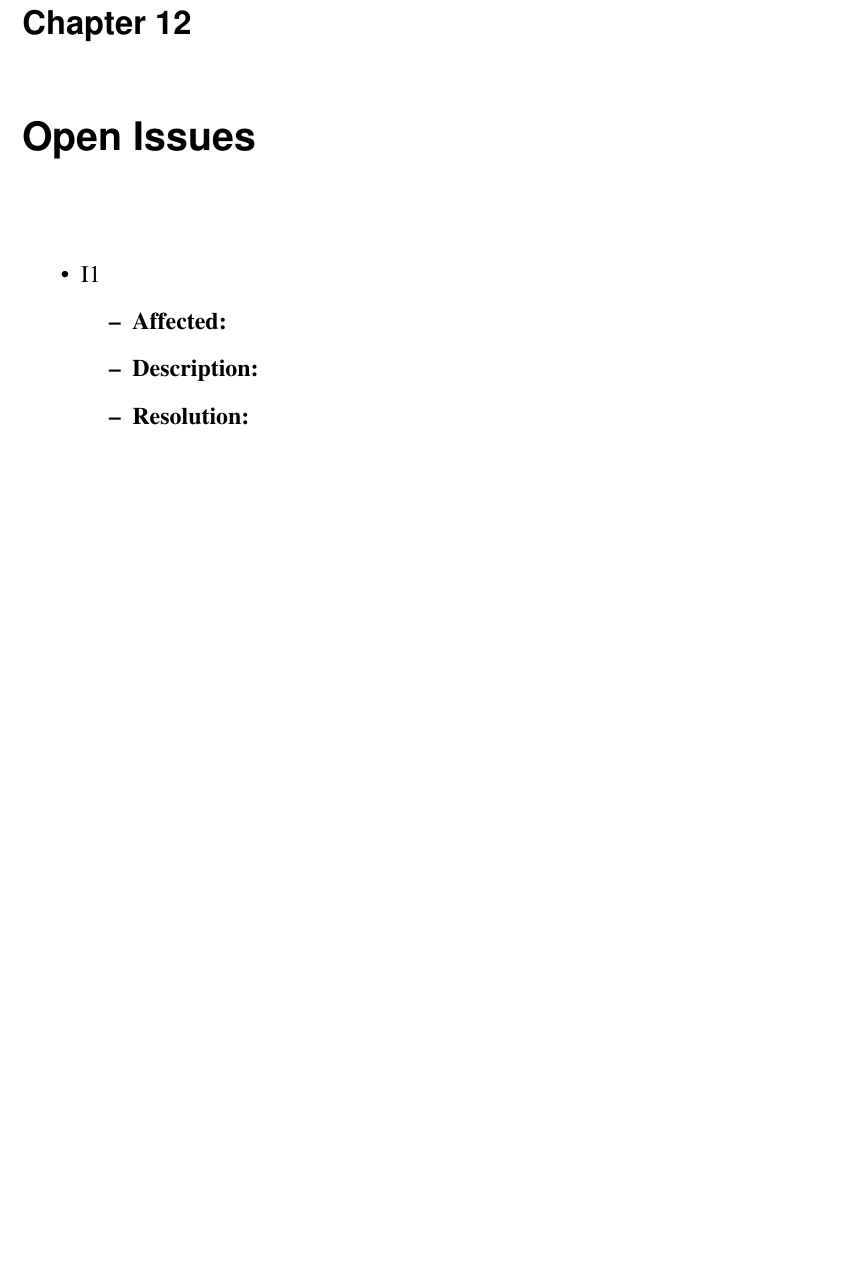
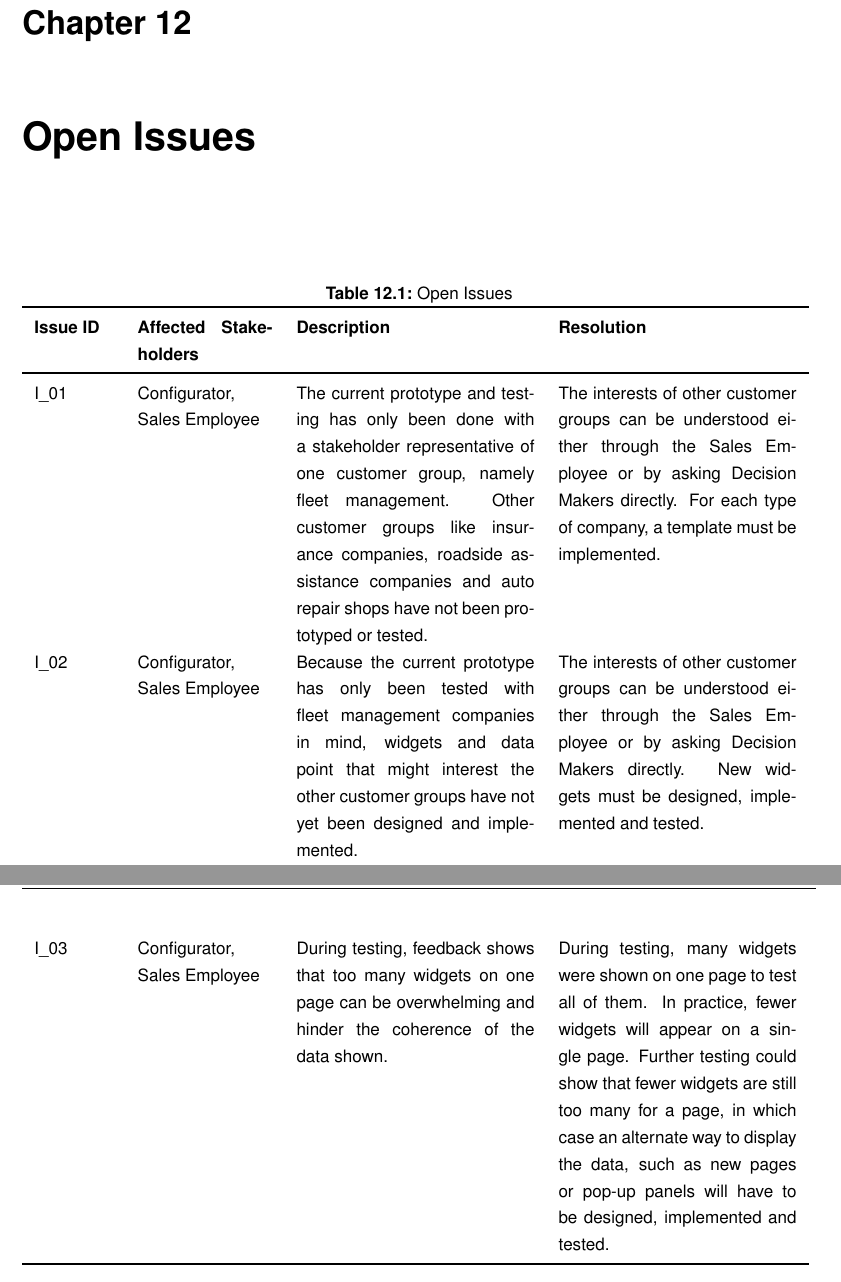
Before and after one commit to marvinkarhan/PSE-Requirements-Specification, a LaTeX thesis (latex/tex/thesis.tex, which reads latex/tex/kapitel/open-issues.tex): part of page 29 of 40 before the commit and two parts of pages 29 and 30 of 41 after it, the two joined at a grey line, cut so that both start at the same text, the shorter picture padded with empty space. Compiled offline with pdfLaTeX.

Commit message:
open issues done

```diff
--- a/latex/tex/kapitel/open-issues.tex
+++ b/latex/tex/kapitel/open-issues.tex
@@ -1,15 +1,19 @@
 \chapter{Open Issues}
 % Fragen des letzten Sprints
 
-\begin{itemize}
-    \item I1
-    \begin{itemize}
-        \item \textbf{Affected:}
-        \item \textbf{Description:}
-        \item \textbf{Resolution:}
-    \end{itemize}
-\end{itemize}
-
-% Nicht genug widgets
-% Beschränkt auf eine Kundenart
-%
+\sffamily
+\begin{footnotesize}
+    \begin{longtable}[i L L L]{ p{.1\textwidth} p{.17\textwidth} p{.3\textwidth} p{.3\textwidth}}
+        \caption                       % Caption für das Tabellenverzeichnis
+            {Open Issues} % Caption für die Tabelle selbs
+            \\
+        \toprule
+        \textbf{Issue ID} & \textbf{Affected Stakeholders} & \textbf{Description} & \textbf{Resolution} \\
+        \midrule
+        I\_01 & Configurator, Sales Employee & The current prototype and testing has only been done with a stakeholder representative of one customer group, namely fleet management. Other customer groups like insurance companies, roadside assistance companies and auto repair shops have not been prototyped or tested. & The interests of other customer groups can be understood either through the Sales Employee or by asking Decision Makers directly. For each type of company, a template must be implemented. \\
+        I\_02 & Configurator, Sales Employee & Because the current prototype has only been tested with fleet management companies in mind, widgets and data point that might interest the other customer groups have not yet been designed and implemented. & The interests of other customer groups can be understood either through the Sales Employee or by asking Decision Makers directly. New widgets must be designed, implemented and tested. \\
+        I\_03 & Configurator, Sales Employee & During testing, feedback shows that too many widgets on one page can be overwhelming and hinder the coherence of the data shown. & During testing, many widgets were shown on one page to test all of them. In practice, fewer widgets will appear on a single page. Further testing could show that fewer widgets are still too many for a page, in which case an alternate way to display the data, such as new pages or pop-up panels will have to be designed, implemented and tested. \\
+        \bottomrule
+    \end{longtable}
+\end{footnotesize}
+\rmfamily
```
